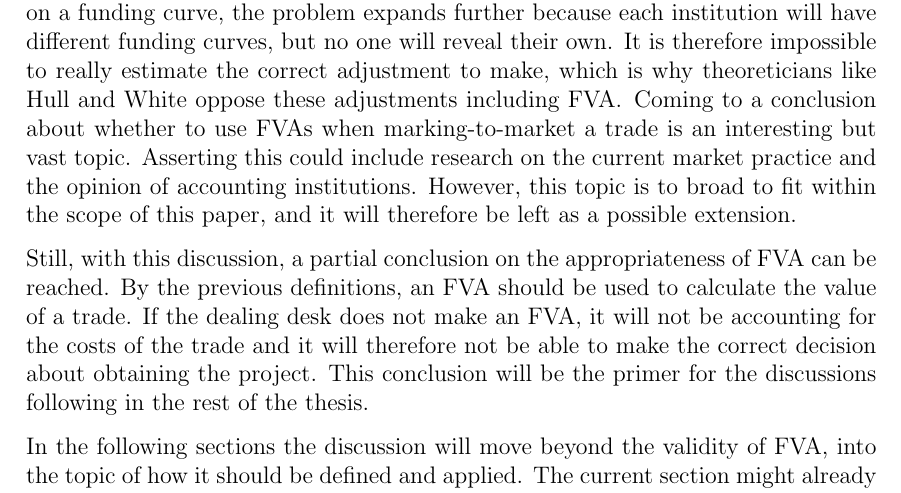
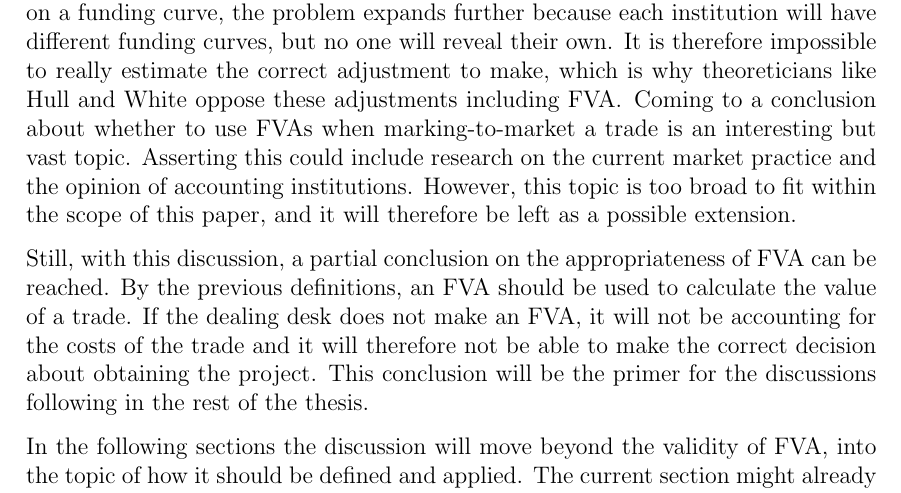
Before and after one commit to sebastianbaltser/master-thesis, a LaTeX thesis (thesis/main.tex, which reads thesis/content/body-matter/fva-debate/price-vs-value.tex): part of page 25 of 59, cut so that both start at the same text. Compiled offline with pdfLaTeX.

Commit message:
Fix typo
Co-authored-by: SebastianAgergaard <53473607+SebastianAgergaard@users.noreply.github.com>

```diff
--- a/thesis/content/body-matter/fva-debate/price-vs-value.tex
+++ b/thesis/content/body-matter/fva-debate/price-vs-value.tex
@@ -103,7 +103,7 @@
     is an interesting but vast topic.
     Asserting this could include research on the current market practice and
     the opinion of accounting institutions.
-    However, this topic is to broad to fit within the scope of this paper,
+    However, this topic is too broad to fit within the scope of this paper,
     and it will therefore be left as a possible extension.
 
     Still, with this discussion,
```
